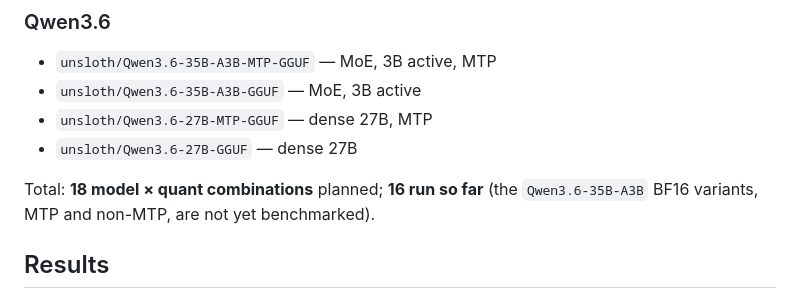
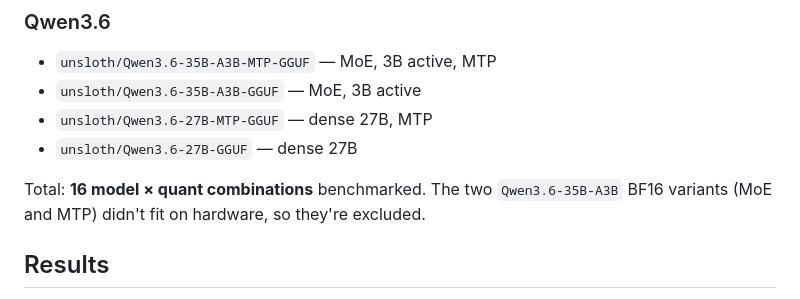
Before and after one commit to tomasrasymas/tora-agent, a Markdown page: benchmarks/BENCHMARKS.md, the part around the change. GitHub-like rendering.

Commit message:
chore(readme): descriptions updated

```diff
--- a/benchmarks/BENCHMARKS.md
+++ b/benchmarks/BENCHMARKS.md
@@ -69,7 +69,7 @@ All from [Unsloth](https://huggingface.co/unsloth) as GGUF. Each model is benchm
 - `unsloth/Qwen3.6-27B-MTP-GGUF` — dense 27B, MTP
 - `unsloth/Qwen3.6-27B-GGUF` — dense 27B
 
-Total: **18 model × quant combinations** planned; **16 run so far** (the `Qwen3.6-35B-A3B` BF16 variants, MTP and non-MTP, are not yet benchmarked).
+Total: **16 model × quant combinations** benchmarked. The two `Qwen3.6-35B-A3B` BF16 variants (MoE and MTP) didn't fit on hardware, so they're excluded.
 
 ## Results
 
```
